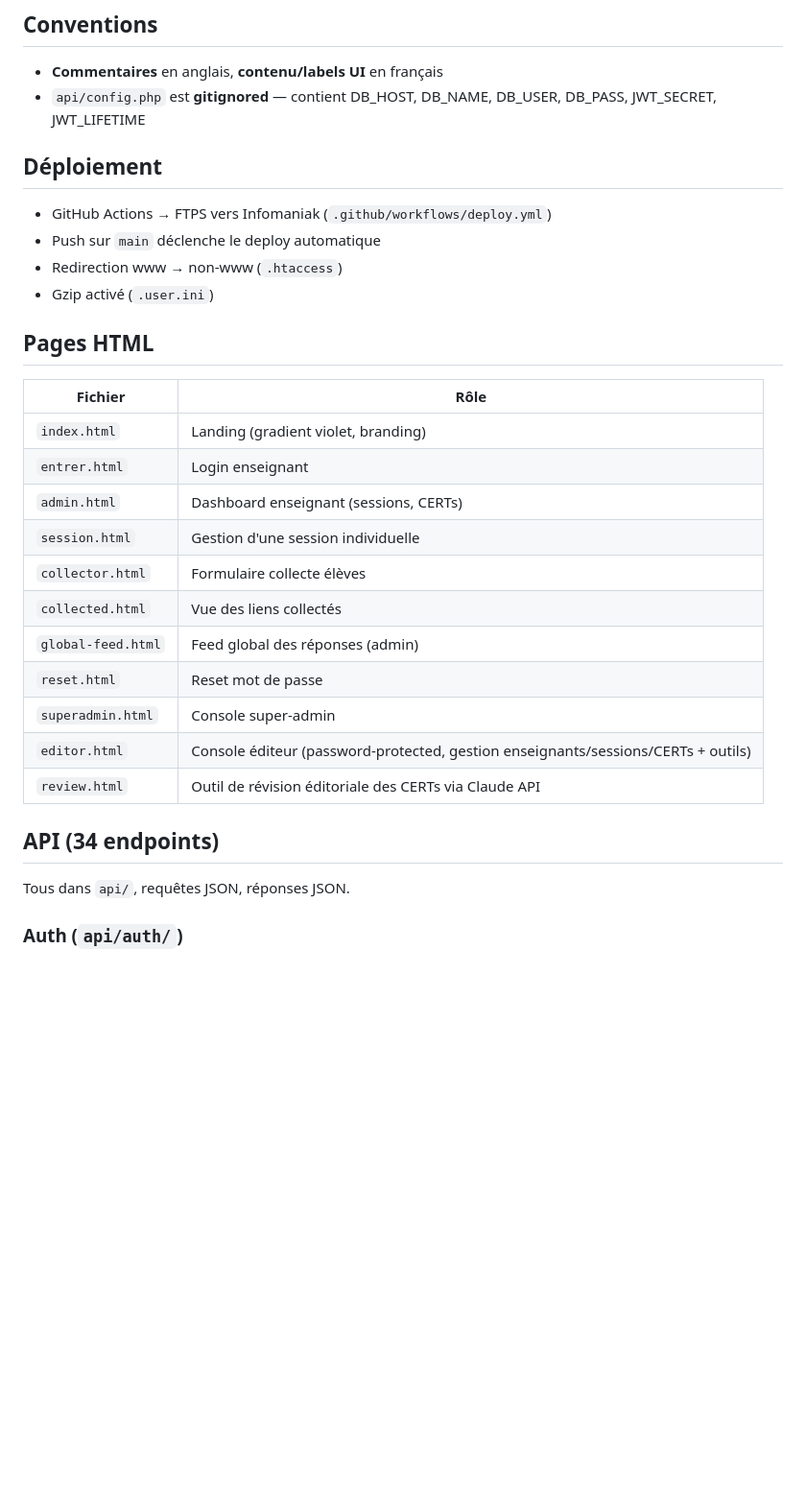
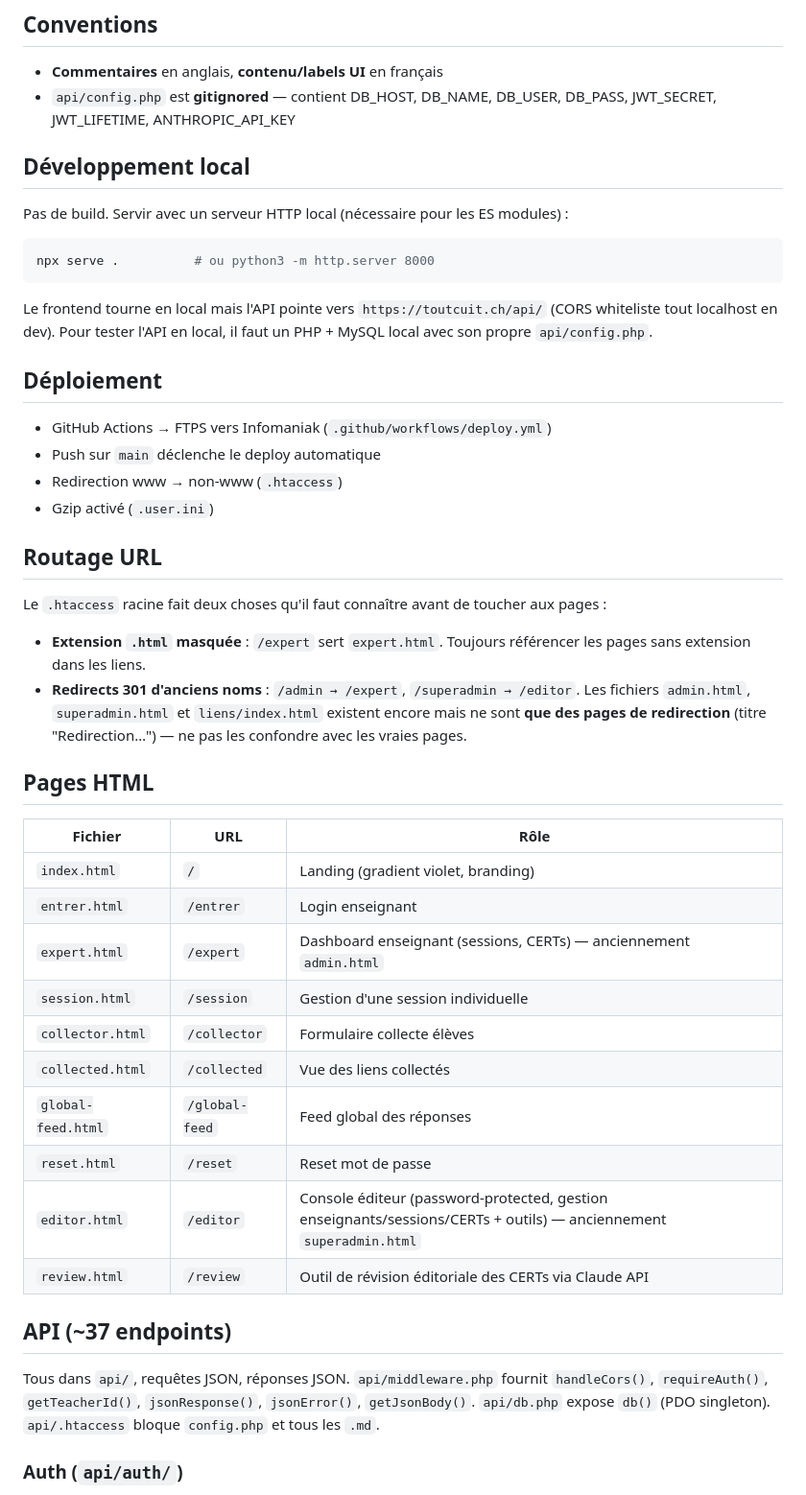
Before and after one commit to basile842/toutcuit, a Markdown page: CLAUDE.md, the part around one of its changes. Shown at 96% size. GitHub-like rendering; blank space fills up the shorter version.

Commit message:
Update CLAUDE.md: pages, routing, dev setup, review prompt template
Fix the HTML pages table (admin/superadmin are now redirect stubs;
expert and editor are the real pages), document the .htaccess URL
rewriting, add a local development section, update the API count and
helpers note, list the missing admin/duplicate-session endpoint, and
document the new review-prompt.md template architecture.

Co-Authored-By: Claude Opus 4.6 (1M context) <noreply@anthropic.com>

````diff
--- a/CLAUDE.md
+++ b/CLAUDE.md
@@ -18,7 +18,17 @@ Prototype avancé Certify avec backend PHP/MySQL — sessions de classe, soumiss
 ## Conventions
 
 - **Commentaires** en anglais, **contenu/labels UI** en français
-- `api/config.php` est **gitignored** — contient DB_HOST, DB_NAME, DB_USER, DB_PASS, JWT_SECRET, JWT_LIFETIME
+- `api/config.php` est **gitignored** — contient DB_HOST, DB_NAME, DB_USER, DB_PASS, JWT_SECRET, JWT_LIFETIME, ANTHROPIC_API_KEY
+
+## Développement local
+
+Pas de build. Servir avec un serveur HTTP local (nécessaire pour les ES modules) :
+
+```bash
+npx serve .          # ou python3 -m http.server 8000
+```
+
+Le frontend tourne en local mais l'API pointe vers `https://toutcuit.ch/api/` (CORS whiteliste tout localhost en dev). Pour tester l'API en local, il faut un PHP + MySQL local avec son propre `api/config.php`.
 
 ## Déploiement
 
@@ -27,25 +37,30 @@ Prototype avancé Certify avec backend PHP/MySQL — sessions de classe, soumiss
 - Redirection www → non-www (`.htaccess`)
 - Gzip activé (`.user.ini`)
 
+## Routage URL
+
+Le `.htaccess` racine fait deux choses qu'il faut connaître avant de toucher aux pages :
+- **Extension `.html` masquée** : `/expert` sert `expert.html`. Toujours référencer les pages sans extension dans les liens.
+- **Redirects 301 d'anciens noms** : `/admin → /expert`, `/superadmin → /editor`. Les fichiers `admin.html`, `superadmin.html` et `liens/index.html` existent encore mais ne sont **que des pages de redirection** (titre "Redirection…") — ne pas les confondre avec les vraies pages.
+
 ## Pages HTML
 
-| Fichier | Rôle |
-|---------|------|
-| `index.html` | Landing (gradient violet, branding) |
-| `entrer.html` | Login enseignant |
-| `admin.html` | Dashboard enseignant (sessions, CERTs) |
-| `session.html` | Gestion d'une session individuelle |
-| `collector.html` | Formulaire collecte élèves |
-| `collected.html` | Vue des liens collectés |
-| `global-feed.html` | Feed global des réponses (admin) |
-| `reset.html` | Reset mot de passe |
-| `superadmin.html` | Console super-admin |
-| `editor.html` | Console éditeur (password-protected, gestion enseignants/sessions/CERTs + outils) |
-| `review.html` | Outil de révision éditoriale des CERTs via Claude API |
+| Fichier | URL | Rôle |
+|---------|-----|------|
+| `index.html` | `/` | Landing (gradient violet, branding) |
+| `entrer.html` | `/entrer` | Login enseignant |
+| `expert.html` | `/expert` | Dashboard enseignant (sessions, CERTs) — anciennement `admin.html` |
+| `session.html` | `/session` | Gestion d'une session individuelle |
+| `collector.html` | `/collector` | Formulaire collecte élèves |
+| `collected.html` | `/collected` | Vue des liens collectés |
+| `global-feed.html` | `/global-feed` | Feed global des réponses |
+| `reset.html` | `/reset` | Reset mot de passe |
+| `editor.html` | `/editor` | Console éditeur (password-protected, gestion enseignants/sessions/CERTs + outils) — anciennement `superadmin.html` |
+| `review.html` | `/review` | Outil de révision éditoriale des CERTs via Claude API |
 
-## API (34 endpoints)
+## API (~37 endpoints)
 
-Tous dans `api/`, requêtes JSON, réponses JSON.
+Tous dans `api/`, requêtes JSON, réponses JSON. `api/middleware.php` fournit `handleCors()`, `requireAuth()`, `getTeacherId()`, `jsonResponse()`, `jsonError()`, `getJsonBody()`. `api/db.php` expose `db()` (PDO singleton). `api/.htaccess` bloque `config.php` et tous les `.md`.
 
 ### Auth (`api/auth/`)
 - `login.php` [POST] — email + password → JWT token + teacher data
````
Also changed, not shown: other parts of CLAUDE.md (+4 -2 lines).
